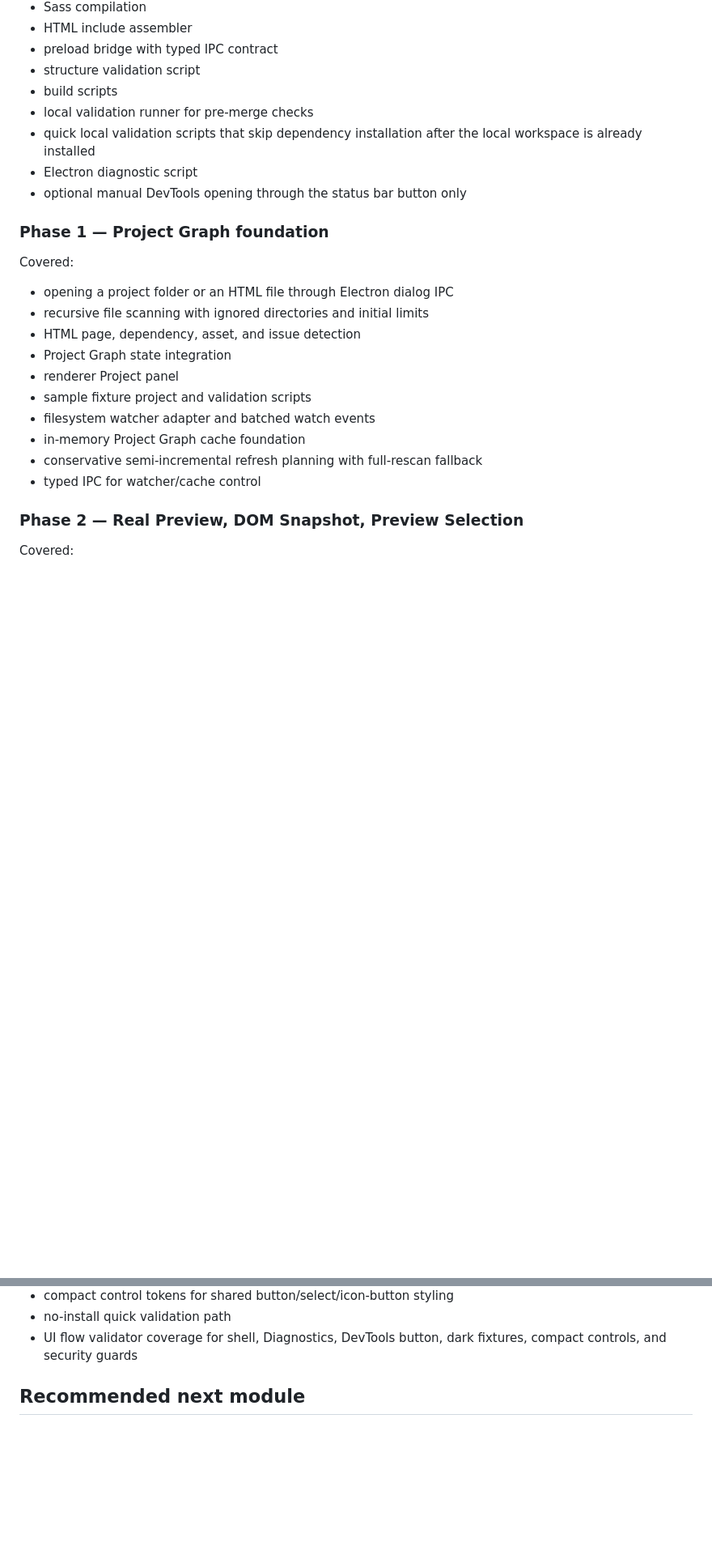
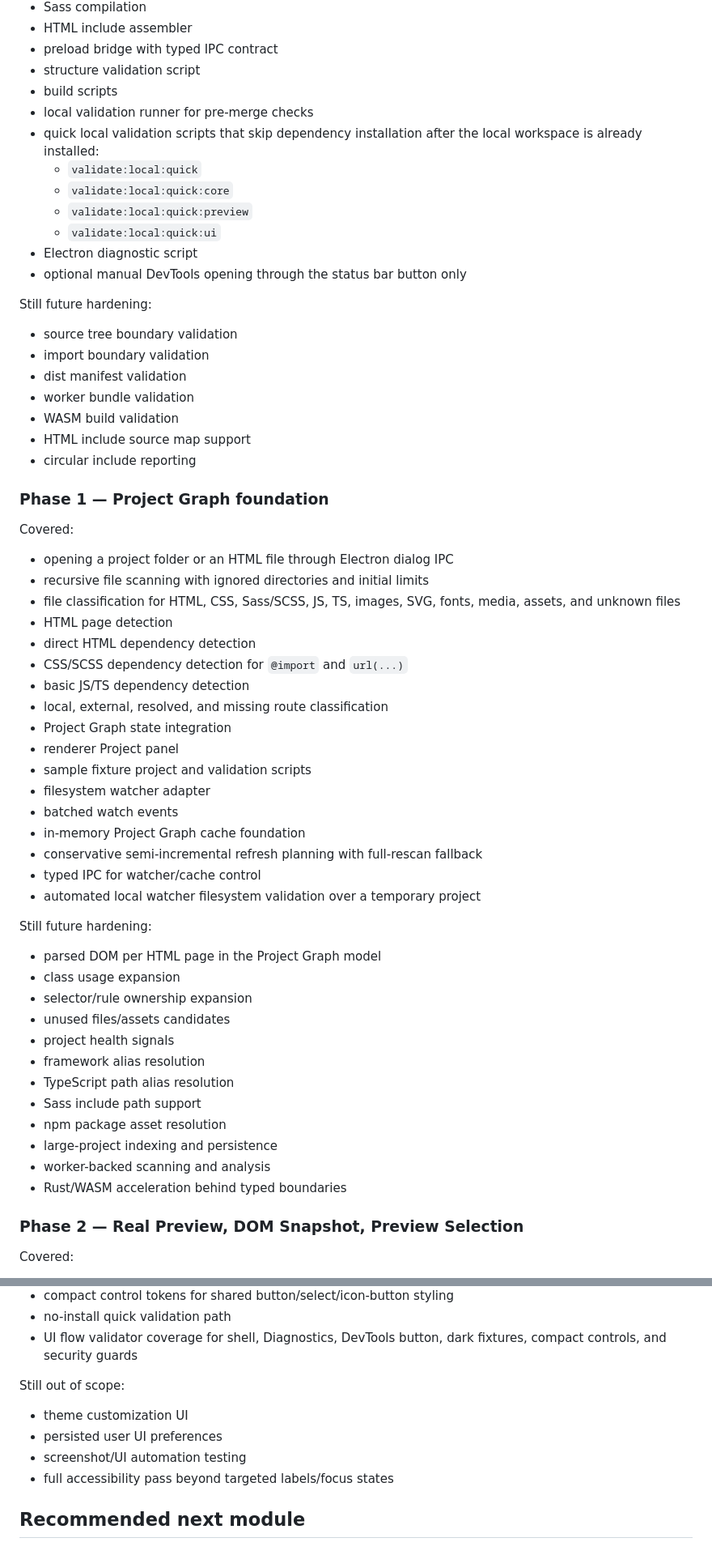
Before and after one commit to krestosa/Crystal, a Markdown page: docs/roadmap-implementation.md, 2 parts joined by grey strips. Shown at 81% size. Rendered like a GitHub page; blank space fills up the shorter version.

Commit message:
Restore roadmap implementation context

```diff
--- a/docs/roadmap-implementation.md
+++ b/docs/roadmap-implementation.md
@@ -31,9 +31,23 @@ Covered:
 - structure validation script
 - build scripts
 - local validation runner for pre-merge checks
-- quick local validation scripts that skip dependency installation after the local workspace is already installed
+- quick local validation scripts that skip dependency installation after the local workspace is already installed:
+  - `validate:local:quick`
+  - `validate:local:quick:core`
+  - `validate:local:quick:preview`
+  - `validate:local:quick:ui`
 - Electron diagnostic script
 - optional manual DevTools opening through the status bar button only
+
+Still future hardening:
+
+- source tree boundary validation
+- import boundary validation
+- dist manifest validation
+- worker bundle validation
+- WASM build validation
+- HTML include source map support
+- circular include reporting
 
 ### Phase 1 — Project Graph foundation
 
@@ -41,14 +55,36 @@ Covered:
 
 - opening a project folder or an HTML file through Electron dialog IPC
 - recursive file scanning with ignored directories and initial limits
-- HTML page, dependency, asset, and issue detection
+- file classification for HTML, CSS, Sass/SCSS, JS, TS, images, SVG, fonts, media, assets, and unknown files
+- HTML page detection
+- direct HTML dependency detection
+- CSS/SCSS dependency detection for `@import` and `url(...)`
+- basic JS/TS dependency detection
+- local, external, resolved, and missing route classification
 - Project Graph state integration
 - renderer Project panel
 - sample fixture project and validation scripts
-- filesystem watcher adapter and batched watch events
+- filesystem watcher adapter
+- batched watch events
 - in-memory Project Graph cache foundation
 - conservative semi-incremental refresh planning with full-rescan fallback
 - typed IPC for watcher/cache control
+- automated local watcher filesystem validation over a temporary project
+
+Still future hardening:
+
+- parsed DOM per HTML page in the Project Graph model
+- class usage expansion
+- selector/rule ownership expansion
+- unused files/assets candidates
+- project health signals
+- framework alias resolution
+- TypeScript path alias resolution
+- Sass include path support
+- npm package asset resolution
+- large-project indexing and persistence
+- worker-backed scanning and analysis
+- Rust/WASM acceleration behind typed boundaries
 
 ### Phase 2 — Real Preview, DOM Snapshot, Preview Selection
 
@@ -222,6 +278,13 @@ Covered:
 - compact control tokens for shared button/select/icon-button styling
 - no-install quick validation path
 - UI flow validator coverage for shell, Diagnostics, DevTools button, dark fixtures, compact controls, and security guards
+
+Still out of scope:
+
+- theme customization UI
+- persisted user UI preferences
+- screenshot/UI automation testing
+- full accessibility pass beyond targeted labels/focus states
 
 ## Recommended next module
 
```
Also changed, not shown: other parts of docs/roadmap-implementation.md (+34 -8 lines).
